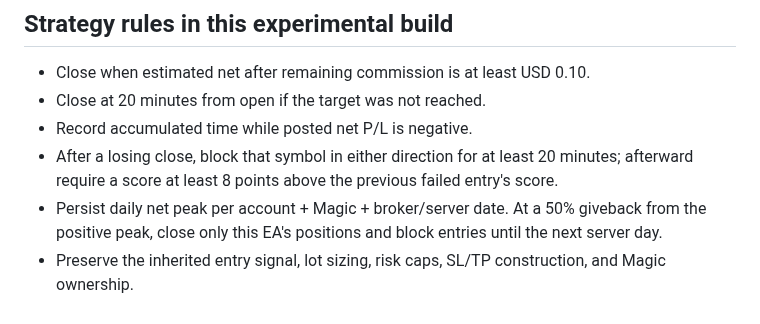
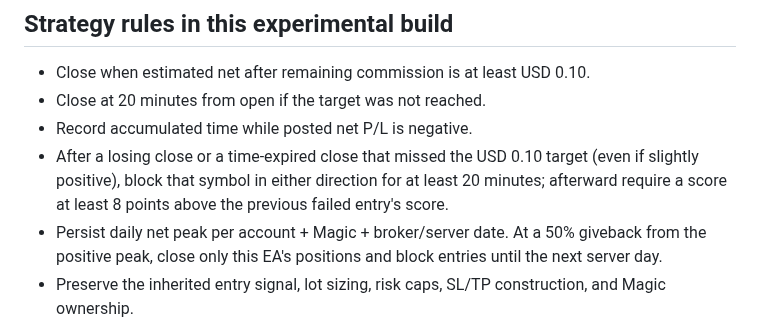
Before and after one commit to raylerr481/bitey-system-bots-trading, a Markdown page: docs/Bitey_MicroProfit_v1_7_3_0_CSV_SCHEMA.md, the part around the change. GitHub-like rendering.

Commit message:
Clarify strict re-entry after time-expired sub-target closes

```diff
--- a/docs/Bitey_MicroProfit_v1_7_3_0_CSV_SCHEMA.md
+++ b/docs/Bitey_MicroProfit_v1_7_3_0_CSV_SCHEMA.md
@@ -52,7 +52,7 @@ Set MT4 Account History to **All History** for the most complete closed-trade au
 - Close when estimated net after remaining commission is at least USD 0.10.
 - Close at 20 minutes from open if the target was not reached.
 - Record accumulated time while posted net P/L is negative.
-- After a losing close, block that symbol in either direction for at least 20 minutes; afterward require a score at least 8 points above the previous failed entry's score.
+- After a losing close or a time-expired close that missed the USD 0.10 target (even if slightly positive), block that symbol in either direction for at least 20 minutes; afterward require a score at least 8 points above the previous failed entry's score.
 - Persist daily net peak per account + Magic + broker/server date. At a 50% giveback from the positive peak, close only this EA's positions and block entries until the next server day.
 - Preserve the inherited entry signal, lot sizing, risk caps, SL/TP construction, and Magic ownership.
 
```
